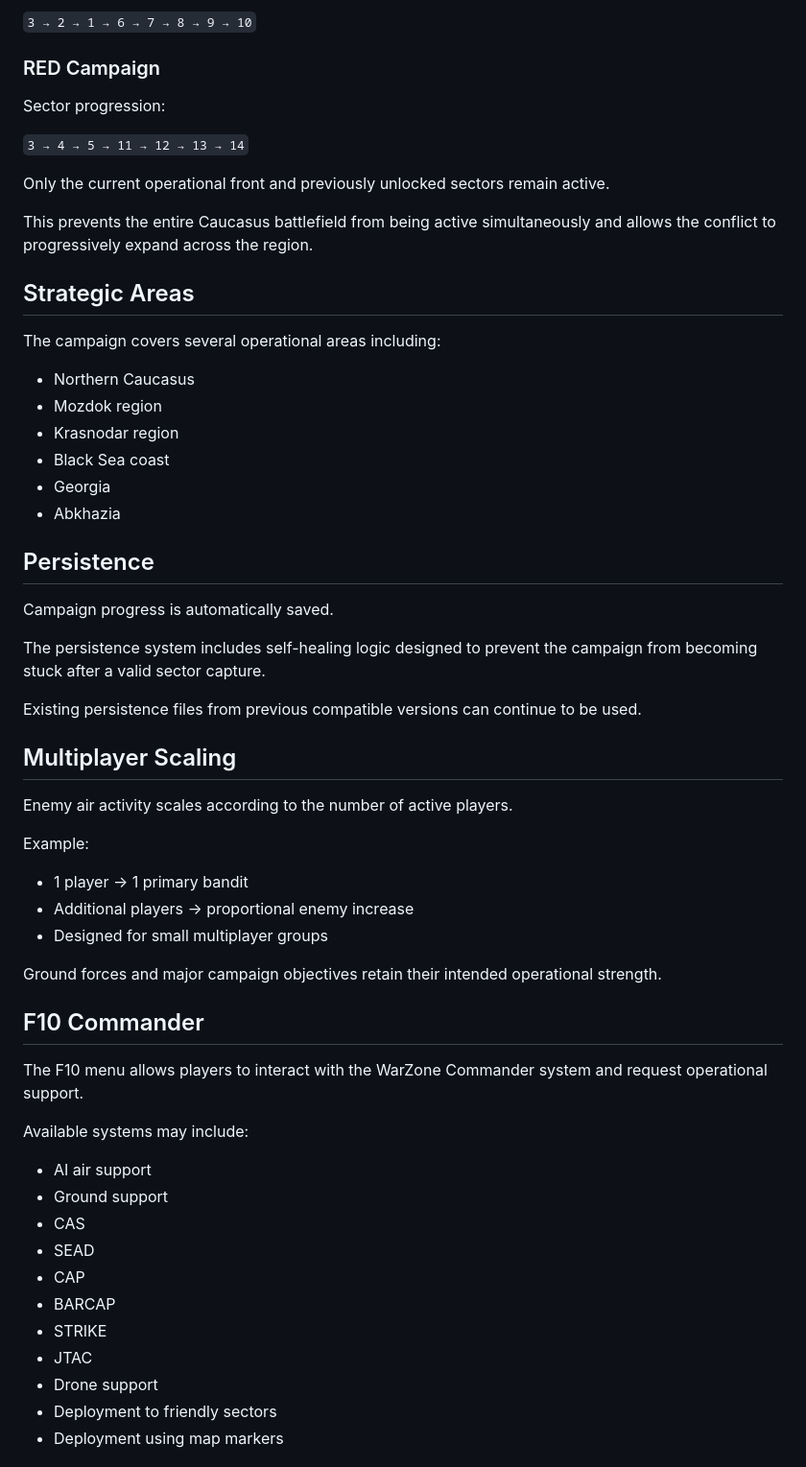
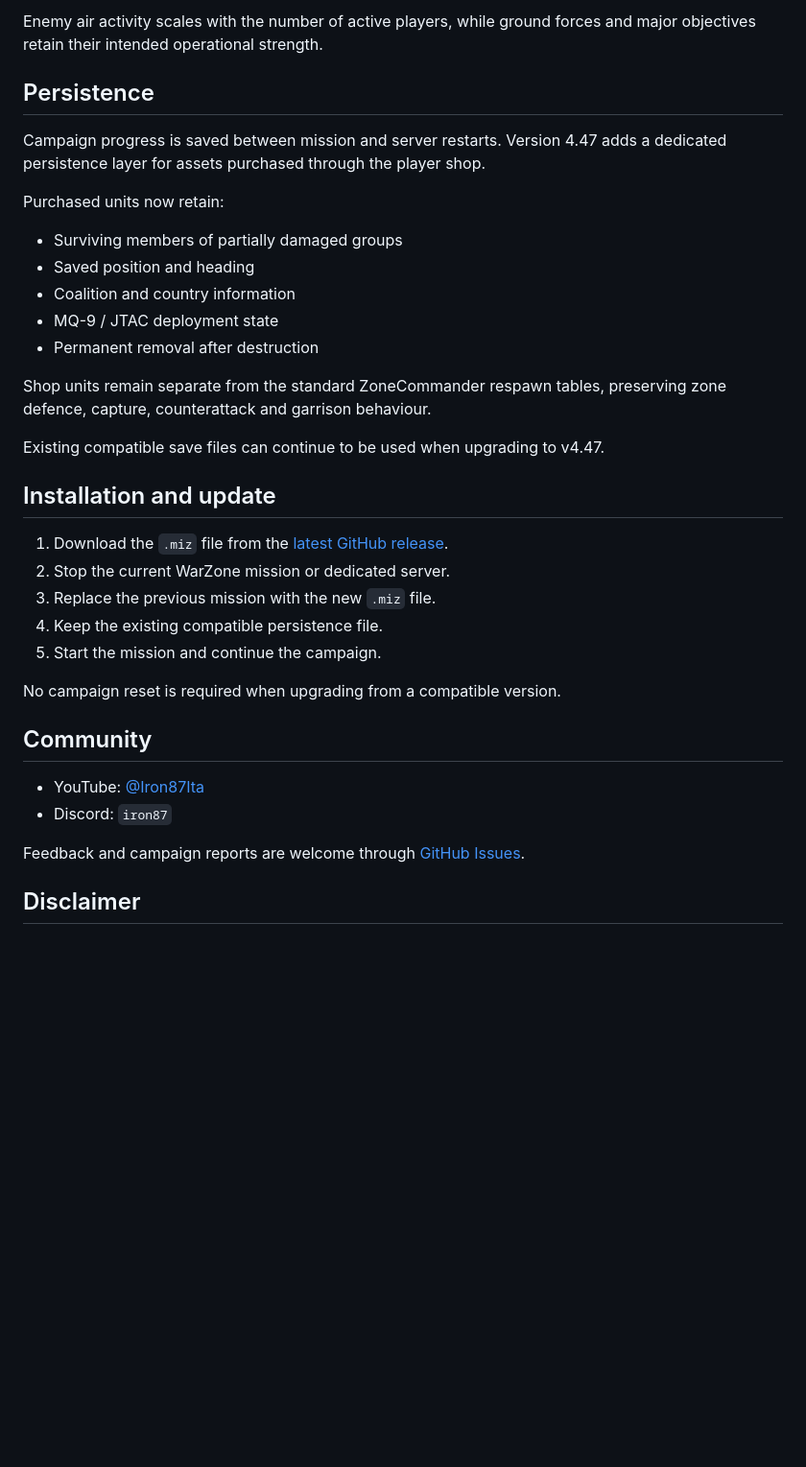
Before and after one commit to Iron87ita/WarZone-Caucasus-Dynamic-Sector-Campaign, a Markdown page: README.md, the part around one of its changes. Shown at 96% size. Rendered like a GitHub page; blank space fills up the shorter version.

```diff
--- a/README.md
+++ b/README.md
@@ -51,62 +52,38 @@ Sector progression:
 
-`3 → 2 → 1 → 6 → 7 → 8 → 9 → 10`
-
-### RED Campaign
-
-Sector progression:
-
-`3 → 4 → 5 → 11 → 12 → 13 → 14`
-
-Only the current operational front and previously unlocked sectors remain active.
-
-This prevents the entire Caucasus battlefield from being active simultaneously and allows the conflict to progressively expand across the region.
-
-## Strategic Areas
-
-The campaign covers several operational areas including:
-
-* Northern Caucasus
-* Mozdok region
-* Krasnodar region
-* Black Sea coast
-* Georgia
-* Abkhazia
+Enemy air activity scales with the number of active players, while ground forces and major objectives retain their intended operational strength.
 
 ## Persistence
 
-Campaign progress is automatically saved.
+Campaign progress is saved between mission and server restarts. Version 4.47 adds a dedicated persistence layer for assets purchased through the player shop.
 
-The persistence system includes self-healing logic designed to prevent the campaign from becoming stuck after a valid sector capture.
+Purchased units now retain:
 
-Existing persistence files from previous compatible versions can continue to be used.
+- Surviving members of partially damaged groups
+- Saved position and heading
+- Coalition and country information
+- MQ-9 / JTAC deployment state
+- Permanent removal after destruction
 
-## Multiplayer Scaling
+Shop units remain separate from the standard ZoneCommander respawn tables, preserving zone defence, capture, counterattack and garrison behaviour.
 
-Enemy air activity scales according to the number of active players.
+Existing compatible save files can continue to be used when upgrading to v4.47.
 
-Example:
+## Installation and update
 
-* 1 player → 1 primary bandit
-* Additional players → proportional enemy increase
-* Designed for small multiplayer groups
+1. Download the `.miz` file from the [latest GitHub release](https://github.com/Iron87ita/WarZone-Caucasus-Dynamic-Sector-Campaign/releases/latest).
+2. Stop the current WarZone mission or dedicated server.
+3. Replace the previous mission with the new `.miz` file.
+4. Keep the existing compatible persistence file.
+5. Start the mission and continue the campaign.
 
-Ground forces and major campaign objectives retain their intended operational strength.
+No campaign reset is required when upgrading from a compatible version.
 
-## F10 Commander
+## Community
 
-The F10 menu allows players to interact with the WarZone Commander system and request operational support.
+- YouTube: [@Iron87Ita](https://www.youtube.com/@Iron87Ita)
+- Discord: `iron87`
 
-Available systems may include:
+Feedback and campaign reports are welcome through [GitHub Issues](https://github.com/Iron87ita/WarZone-Caucasus-Dynamic-Sector-Campaign/issues).
 
-* AI air support
-* Ground support
-* CAS
-* SEAD
-* CAP
-* BARCAP
-* STRIKE
-* JTAC
-* Drone support
-* Deployment to friendly sectors
-* Deployment using map markers
+## Disclaimer
 
```
Also changed, not shown: other parts of README.md (+39 -83 lines).
